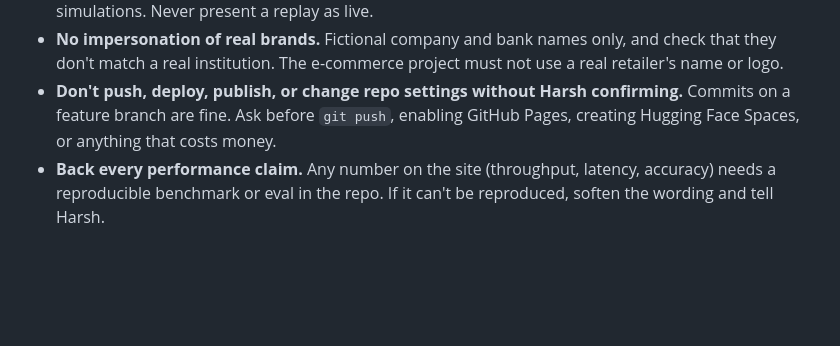
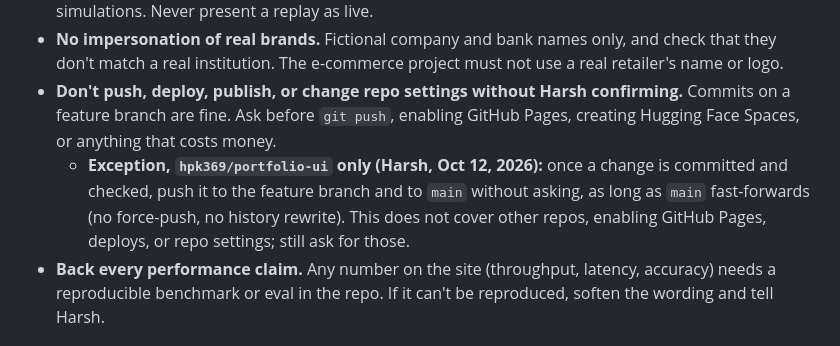
Before and after one commit to hpk369/portfolio-ui, a Markdown page: CLAUDE.md, the part around the change. GitHub-like rendering; blank space fills up the shorter version.

Commit message:
Allow pushes to main without asking, for this repo only
Harsh's instruction: in hpk369/portfolio-ui, committed and checked work
can go to the feature branch and main (fast-forward only) without a
separate confirmation. Other repos, Pages, deploys and settings still
need his go-ahead.

Co-Authored-By: Claude Opus 5.5 <noreply@anthropic.com>
Claude-Session: https://claude.ai/code/session_01Hd63jDFfdNULkeDayA5pYF

```diff
--- a/CLAUDE.md
+++ b/CLAUDE.md
@@ -22,6 +22,7 @@ Two readers, in this order:
 - **Label demos honestly.** Recorded runs are labelled "Recorded run · <date> · <model>". Simulations say they are simulations. Never present a replay as live.
 - **No impersonation of real brands.** Fictional company and bank names only, and check that they don't match a real institution. The e-commerce project must not use a real retailer's name or logo.
 - **Don't push, deploy, publish, or change repo settings without Harsh confirming.** Commits on a feature branch are fine. Ask before `git push`, enabling GitHub Pages, creating Hugging Face Spaces, or anything that costs money.
+  - **Exception, `hpk369/portfolio-ui` only (Harsh, Oct 12, 2026):** once a change is committed and checked, push it to the feature branch and to `main` without asking, as long as `main` fast-forwards (no force-push, no history rewrite). This does not cover other repos, enabling GitHub Pages, deploys, or repo settings; still ask for those.
 - **Back every performance claim.** Any number on the site (throughput, latency, accuracy) needs a reproducible benchmark or eval in the repo. If it can't be reproduced, soften the wording and tell Harsh.
 
 ## Repos
```
